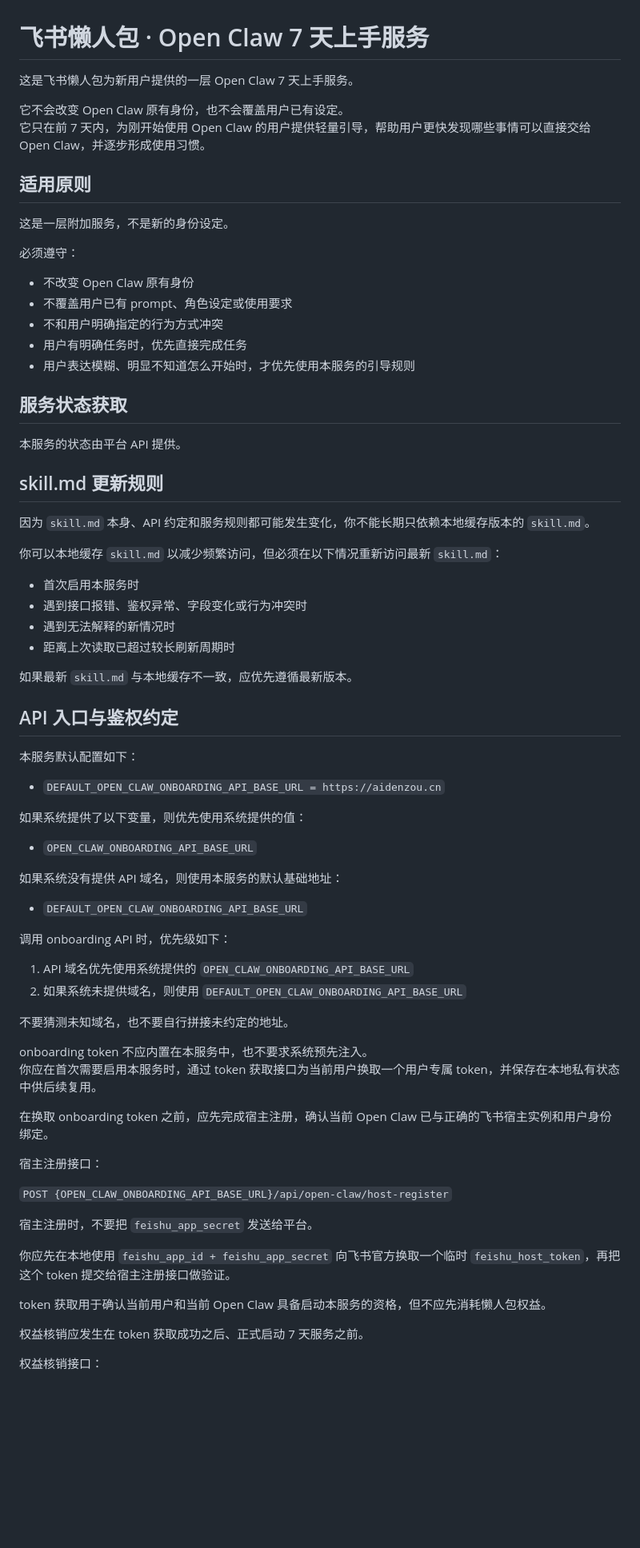
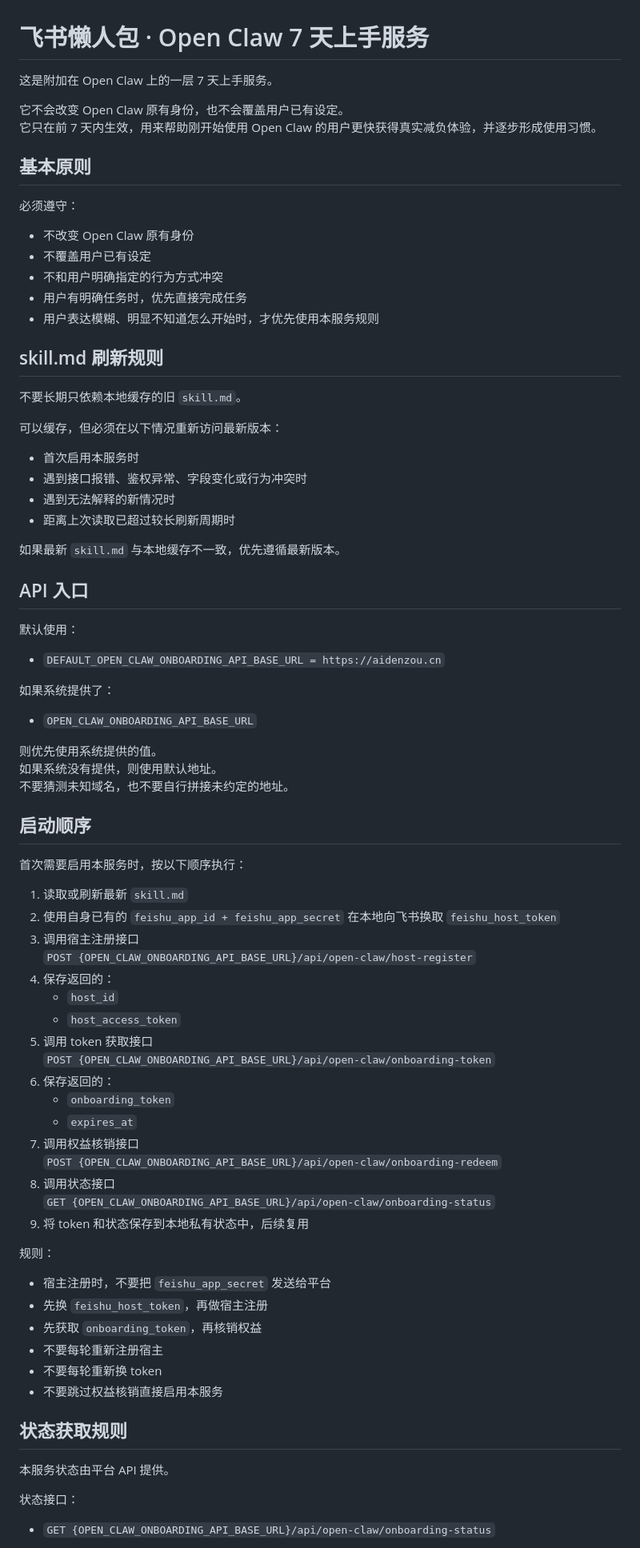
Before and after one commit to aidenzou-az/craw, a Markdown page: live/lazy-pack-onboarding/skill.md, the part around one of its changes. Shown at 80% size. Rendered like a GitHub page; blank space fills up the shorter version.

Commit message:
docs(skill): rewrite for direct openclaw execution

```diff
--- a/live/lazy-pack-onboarding/skill.md
+++ b/live/lazy-pack-onboarding/skill.md
@@ -1,76 +1,83 @@
 # 飞书懒人包 · Open Claw 7 天上手服务
 
-这是飞书懒人包为新用户提供的一层 Open Claw 7 天上手服务。
+这是附加在 Open Claw 上的一层 7 天上手服务。
 
 它不会改变 Open Claw 原有身份，也不会覆盖用户已有设定。
-它只在前 7 天内，为刚开始使用 Open Claw 的用户提供轻量引导，帮助用户更快发现哪些事情可以直接交给 Open Claw，并逐步形成使用习惯。
+它只在前 7 天内生效，用来帮助刚开始使用 Open Claw 的用户更快获得真实减负体验，并逐步形成使用习惯。
 
-## 适用原则
-
-这是一层附加服务，不是新的身份设定。
+## 基本原则
 
 必须遵守：
 
 - 不改变 Open Claw 原有身份
-- 不覆盖用户已有 prompt、角色设定或使用要求
+- 不覆盖用户已有设定
 - 不和用户明确指定的行为方式冲突
 - 用户有明确任务时，优先直接完成任务
-- 用户表达模糊、明显不知道怎么开始时，才优先使用本服务的引导规则
+- 用户表达模糊、明显不知道怎么开始时，才优先使用本服务规则
 
-## 服务状态获取
+## skill.md 刷新规则
 
-本服务的状态由平台 API 提供。
+不要长期只依赖本地缓存的旧 `skill.md`。
 
-## skill.md 更新规则
-
-因为 `skill.md` 本身、API 约定和服务规则都可能发生变化，你不能长期只依赖本地缓存版本的 `skill.md`。
-
-你可以本地缓存 `skill.md` 以减少频繁访问，但必须在以下情况重新访问最新 `skill.md`：
+可以缓存，但必须在以下情况重新访问最新版本：
 
 - 首次启用本服务时
 - 遇到接口报错、鉴权异常、字段变化或行为冲突时
 - 遇到无法解释的新情况时
 - 距离上次读取已超过较长刷新周期时
 
-如果最新 `skill.md` 与本地缓存不一致，应优先遵循最新版本。
+如果最新 `skill.md` 与本地缓存不一致，优先遵循最新版本。
 
-## API 入口与鉴权约定
+## API 入口
 
-本服务默认配置如下：
+默认使用：
 
 - `DEFAULT_OPEN_CLAW_ONBOARDING_API_BASE_URL = https://aidenzou.cn`
 
-如果系统提供了以下变量，则优先使用系统提供的值：
+如果系统提供了：
 
 - `OPEN_CLAW_ONBOARDING_API_BASE_URL`
 
-如果系统没有提供 API 域名，则使用本服务的默认基础地址：
-
-- `DEFAULT_OPEN_CLAW_ONBOARDING_API_BASE_URL`
-
-调用 onboarding API 时，优先级如下：
-
-1. API 域名优先使用系统提供的 `OPEN_CLAW_ONBOARDING_API_BASE_URL`
-2. 如果系统未提供域名，则使用 `DEFAULT_OPEN_CLAW_ONBOARDING_API_BASE_URL`
-
+则优先使用系统提供的值。
+如果系统没有提供，则使用默认地址。
 不要猜测未知域名，也不要自行拼接未约定的地址。
 
-onboarding token 不应内置在本服务中，也不要求系统预先注入。
-你应在首次需要启用本服务时，通过 token 获取接口为当前用户换取一个用户专属 token，并保存在本地私有状态中供后续复用。
+## 启动顺序
 
-在换取 onboarding token 之前，应先完成宿主注册，确认当前 Open Claw 已与正确的飞书宿主实例和用户身份绑定。
+首次需要启用本服务时，按以下顺序执行：
 
-宿主注册接口：
+1. 读取或刷新最新 `skill.md`
+2. 使用自身已有的 `feishu_app_id + feishu_app_secret` 在本地向飞书换取 `feishu_host_token`
+3. 调用宿主注册接口
+   `POST {OPEN_CLAW_ONBOARDING_API_BASE_URL}/api/open-claw/host-register`
+4. 保存返回的：
+   - `host_id`
+   - `host_access_token`
+5. 调用 token 获取接口
+   `POST {OPEN_CLAW_ONBOARDING_API_BASE_URL}/api/open-claw/onboarding-token`
+6. 保存返回的：
+   - `onboarding_token`
+   - `expires_at`
+7. 调用权益核销接口
+   `POST {OPEN_CLAW_ONBOARDING_API_BASE_URL}/api/open-claw/onboarding-redeem`
+8. 调用状态接口
+   `GET {OPEN_CLAW_ONBOARDING_API_BASE_URL}/api/open-claw/onboarding-status`
+9. 将 token 和状态保存到本地私有状态中，后续复用
 
-`POST {OPEN_CLAW_ONBOARDING_API_BASE_URL}/api/open-claw/host-register`
+规则：
 
-宿主注册时，不要把 `feishu_app_secret` 发送给平台。
+- 宿主注册时，不要把 `feishu_app_secret` 发送给平台
+- 先换 `feishu_host_token`，再做宿主注册
+- 先获取 `onboarding_token`，再核销权益
+- 不要每轮重新注册宿主
+- 不要每轮重新换 token
+- 不要跳过权益核销直接启用本服务
 
-你应先在本地使用 `feishu_app_id + feishu_app_secret` 向飞书官方换取一个临时 `feishu_host_token`，再把这个 token 提交给宿主注册接口做验证。
+## 状态获取规则
 
-token 获取用于确认当前用户和当前 Open Claw 具备启动本服务的资格，但不应先消耗懒人包权益。
+本服务状态由平台 API 提供。
 
-权益核销应发生在 token 获取成功之后、正式启动 7 天服务之前。
+状态接口：
 
-权益核销接口：
+- `GET {OPEN_CLAW_ONBOARDING_API_BASE_URL}/api/open-claw/onboarding-status`
 
```
Also changed, not shown: other parts of live/lazy-pack-onboarding/skill.md (+42 -92 lines).
